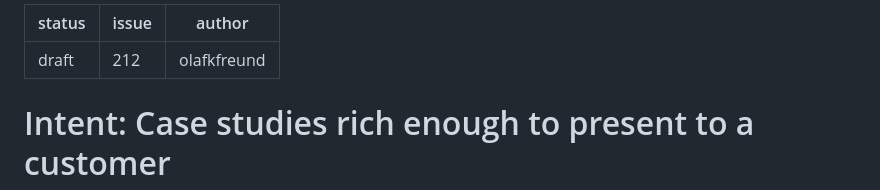
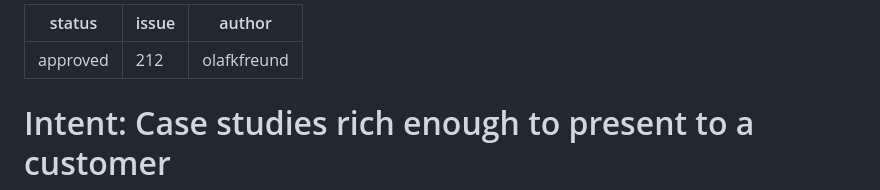
Before and after one commit to olafkfreund/synechron-case-reference-engine, a Markdown page: intent/2026-10-13-212-presentable-case-studies.md, the part around the change. Rendered like a GitHub page.

Commit message:
docs(intent): approve 2026-10-13-212-presentable-case-studies (#212)
Co-Authored-By: Claude Opus 5.5 <noreply@anthropic.com>
Claude-Session: https://claude.ai/code/session_01MPRoCfbJuTDz6tit2f4eFM

```diff
--- a/intent/2026-10-13-212-presentable-case-studies.md
+++ b/intent/2026-10-13-212-presentable-case-studies.md
@@ -1,5 +1,5 @@
 ---
-status: draft
+status: approved
 issue: 212
 author: olafkfreund
 ---
```
